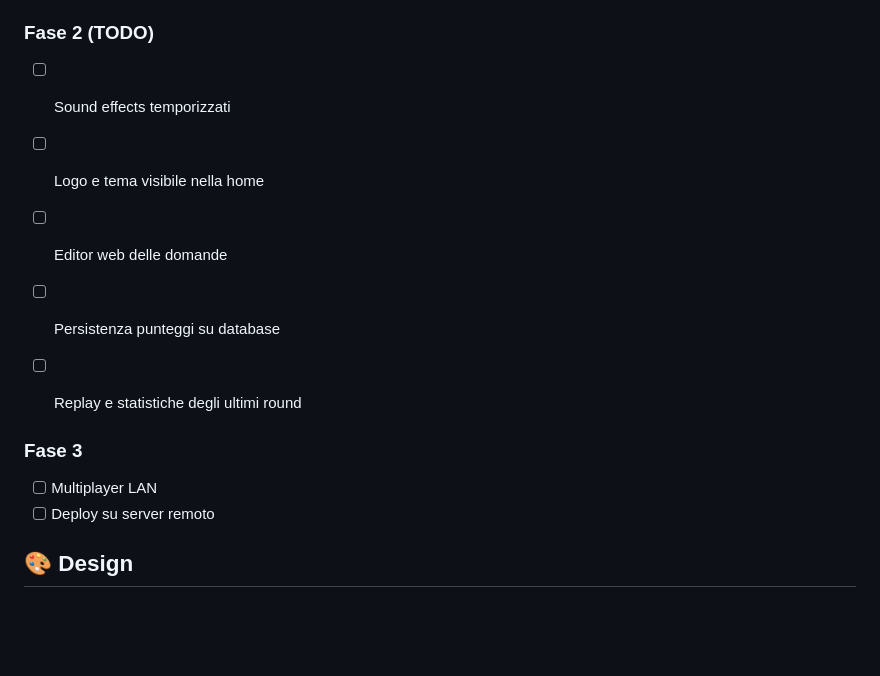
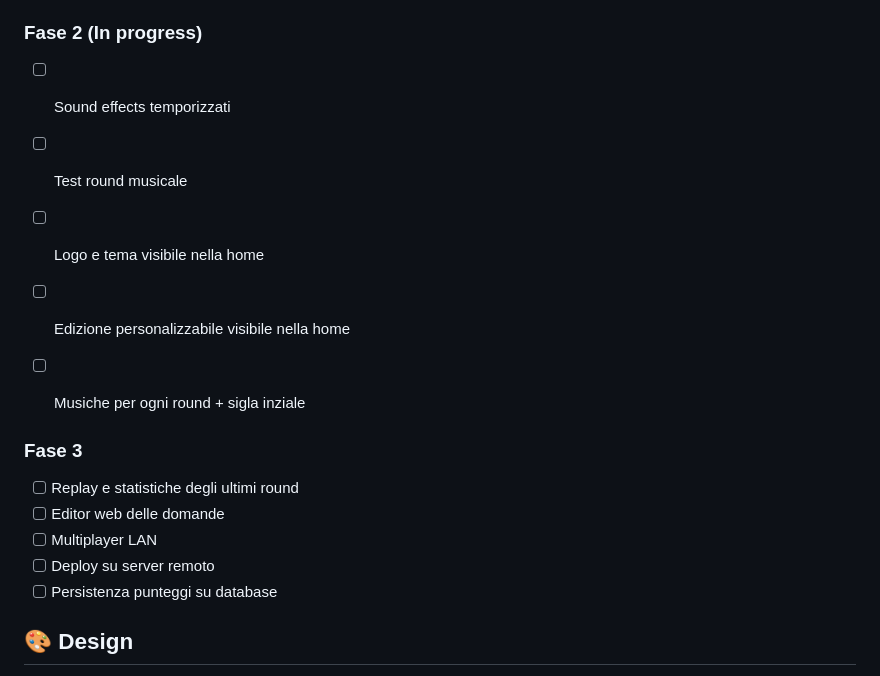
Before and after one commit to carlo-perini/only_connect_ita, a Markdown page: README.md, the part around the change. Drawn GitHub-style; blank space fills up the shorter version.

Commit message:
added TODOs

```diff
--- a/README.md
+++ b/README.md
@@ -445,17 +445,20 @@ pytest tests/ -v
 - [x] Round Vocali Mancanti
 - [x] Round Muro delle Connessioni (2 simboli, 2 griglie diverse, alternanza team, punti 0-8)
 
-### Fase 2 (TODO)
+### Fase 2 (In progress)
 - [ ] Sound effects temporizzati
+- [ ] Test round musicale
 - [ ] Logo e tema visibile nella home
-- [ ] Editor web delle domande
-- [ ] Persistenza punteggi su database
-- [ ] Replay e statistiche degli ultimi round
+- [ ] Edizione personalizzabile visibile nella home
+- [ ] Musiche per ogni round + sigla inziale
 
 
 ### Fase 3
+- [ ] Replay e statistiche degli ultimi round
+- [ ] Editor web delle domande
 - [ ] Multiplayer LAN
 - [ ] Deploy su server remoto
+- [ ] Persistenza punteggi su database
 
 ## 🎨 Design
 
```
